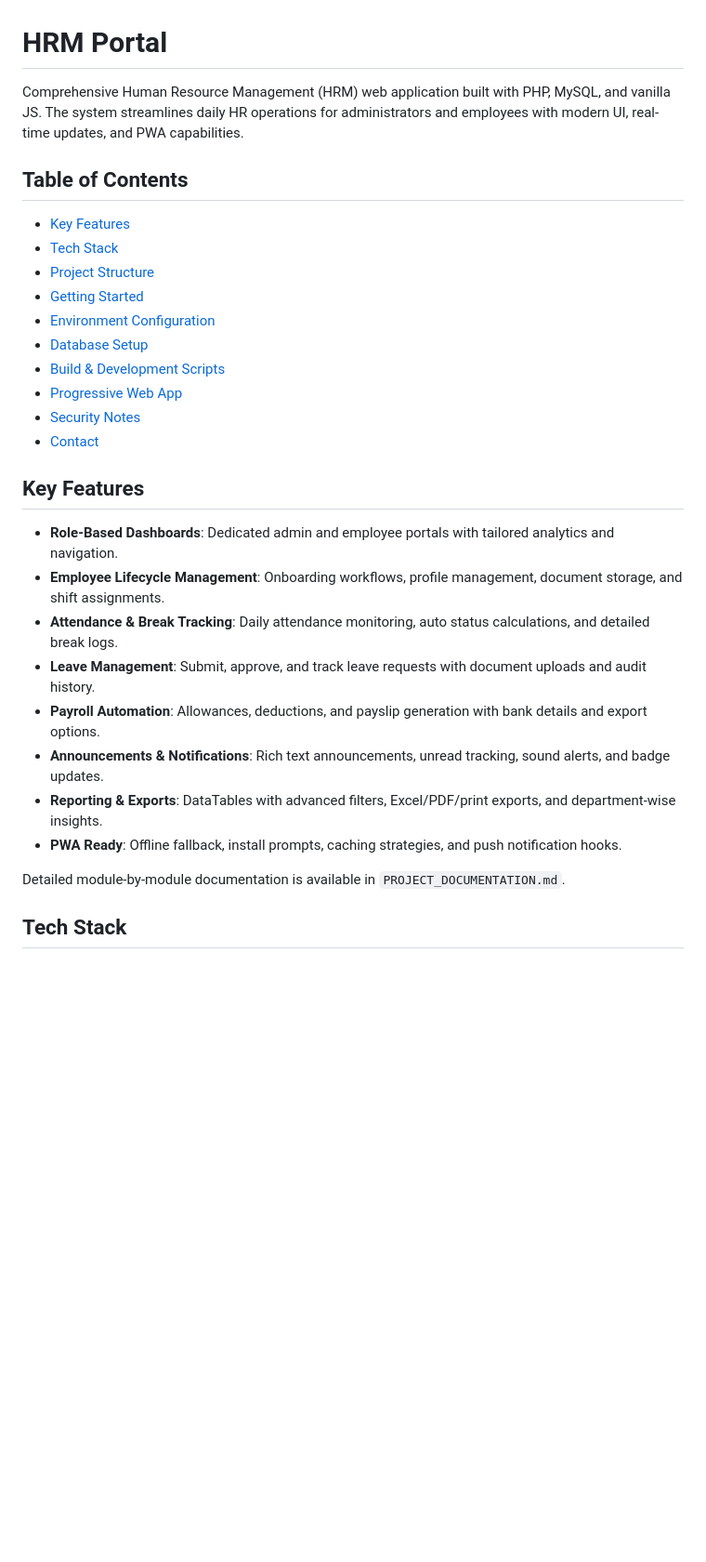
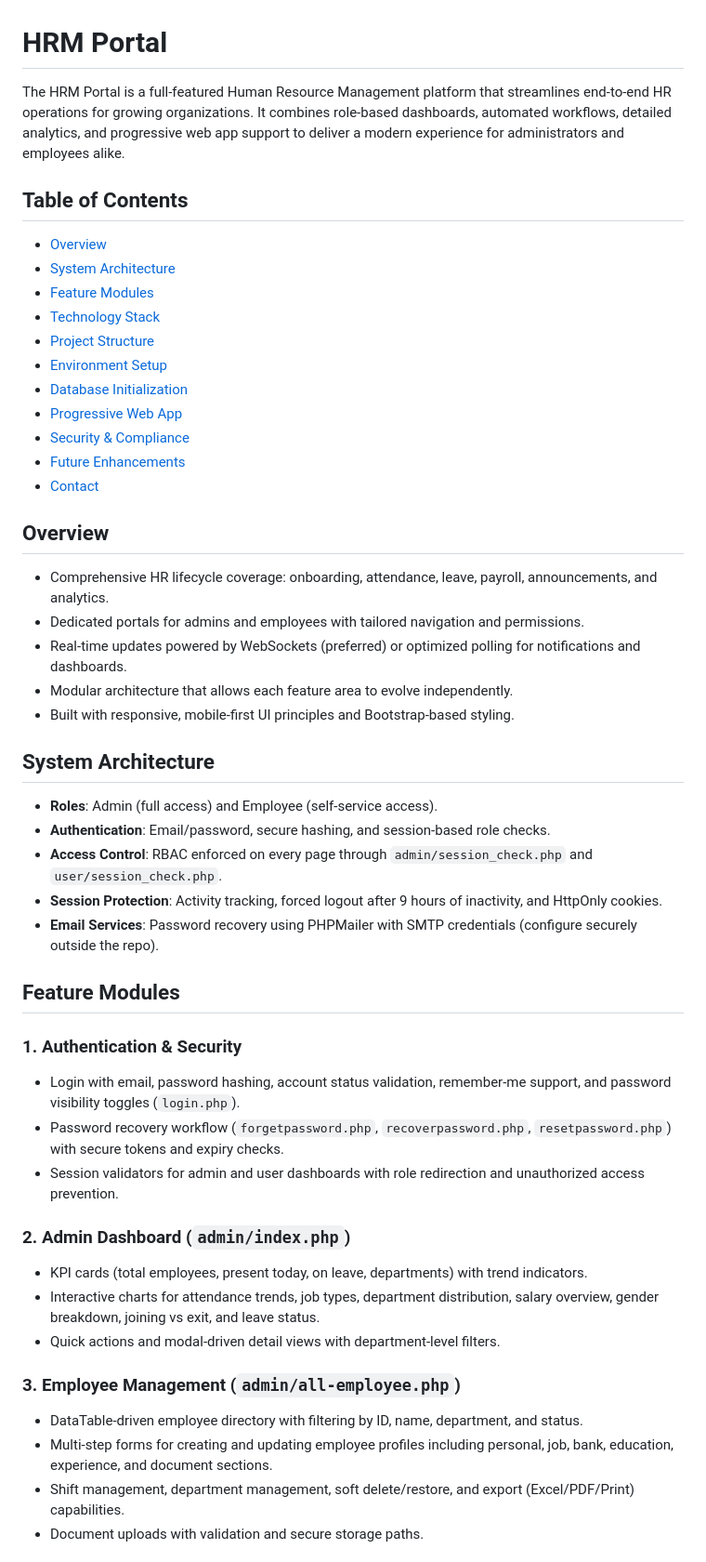
Before and after one commit to akamaanullah/hrm, a Markdown page: README.md, the part around the change printed below. Shown: that part at 93% size. GitHub-like rendering; blank space fills up the shorter version.

```diff
--- a/README.md
+++ b/README.md
@@ -1,29 +1,49 @@
 # HRM Portal
 
-Comprehensive Human Resource Management (HRM) web application built with PHP, MySQL, and vanilla JS. The system streamlines daily HR operations for administrators and employees with modern UI, real-time updates, and PWA capabilities.
+The HRM Portal is a full-featured Human Resource Management platform that streamlines end-to-end HR operations for growing organizations. It combines role-based dashboards, automated workflows, detailed analytics, and progressive web app support to deliver a modern experience for administrators and employees alike.
 
 ## Table of Contents
-- [Key Features](#key-features)
-- [Tech Stack](#tech-stack)
+- [Overview](#overview)
+- [System Architecture](#system-architecture)
+- [Feature Modules](#feature-modules)
+- [Technology Stack](#technology-stack)
 - [Project Structure](#project-structure)
-- [Getting Started](#getting-started)
-- [Environment Configuration](#environment-configuration)
-- [Database Setup](#database-setup)
-- [Build & Development Scripts](#build--development-scripts)
+- [Environment Setup](#environment-setup)
+- [Database Initialization](#database-initialization)
 - [Progressive Web App](#progressive-web-app)
-- [Security Notes](#security-notes)
+- [Security & Compliance](#security--compliance)
+- [Future Enhancements](#future-enhancements)
 - [Contact](#contact)
 
-## Key Features
-- **Role-Based Dashboards**: Dedicated admin and employee portals with tailored analytics and navigation.
-- **Employee Lifecycle Management**: Onboarding workflows, profile management, document storage, and shift assignments.
-- **Attendance & Break Tracking**: Daily attendance monitoring, auto status calculations, and detailed break logs.
-- **Leave Management**: Submit, approve, and track leave requests with document uploads and audit history.
-- **Payroll Automation**: Allowances, deductions, and payslip generation with bank details and export options.
-- **Announcements & Notifications**: Rich text announcements, unread tracking, sound alerts, and badge updates.
-- **Reporting & Exports**: DataTables with advanced filters, Excel/PDF/print exports, and department-wise insights.
-- **PWA Ready**: Offline fallback, install prompts, caching strategies, and push notification hooks.
+## Overview
+- Comprehensive HR lifecycle coverage: onboarding, attendance, leave, payroll, announcements, and analytics.
+- Dedicated portals for admins and employees with tailored navigation and permissions.
+- Real-time updates powered by WebSockets (preferred) or optimized polling for notifications and dashboards.
+- Modular architecture that allows each feature area to evolve independently.
+- Built with responsive, mobile-first UI principles and Bootstrap-based styling.
 
-Detailed module-by-module documentation is available in `PROJECT_DOCUMENTATION.md`.
+## System Architecture
+- **Roles**: Admin (full access) and Employee (self-service access).
+- **Authentication**: Email/password, secure hashing, and session-based role checks.
+- **Access Control**: RBAC enforced on every page through `admin/session_check.php` and `user/session_check.php`.
+- **Session Protection**: Activity tracking, forced logout after 9 hours of inactivity, and HttpOnly cookies.
+- **Email Services**: Password recovery using PHPMailer with SMTP credentials (configure securely outside the repo).
 
-## Tech Stack
+## Feature Modules
+
+### 1. Authentication & Security
+- Login with email, password hashing, account status validation, remember-me support, and password visibility toggles (`login.php`).
+- Password recovery workflow (`forgetpassword.php`, `recoverpassword.php`, `resetpassword.php`) with secure tokens and expiry checks.
+- Session validators for admin and user dashboards with role redirection and unauthorized access prevention.
+
+### 2. Admin Dashboard (`admin/index.php`)
+- KPI cards (total employees, present today, on leave, departments) with trend indicators.
+- Interactive charts for attendance trends, job types, department distribution, salary overview, gender breakdown, joining vs exit, and leave status.
+- Quick actions and modal-driven detail views with department-level filters.
+
+### 3. Employee Management (`admin/all-employee.php`)
+- DataTable-driven employee directory with filtering by ID, name, department, and status.
+- Multi-step forms for creating and updating employee profiles including personal, job, bank, education, experience, and document sections.
+- Shift management, department management, soft delete/restore, and export (Excel/PDF/Print) capabilities.
+- Document uploads with validation and secure storage paths.
+
```
Also changed, not shown: other parts of README.md (+103 -54 lines).
